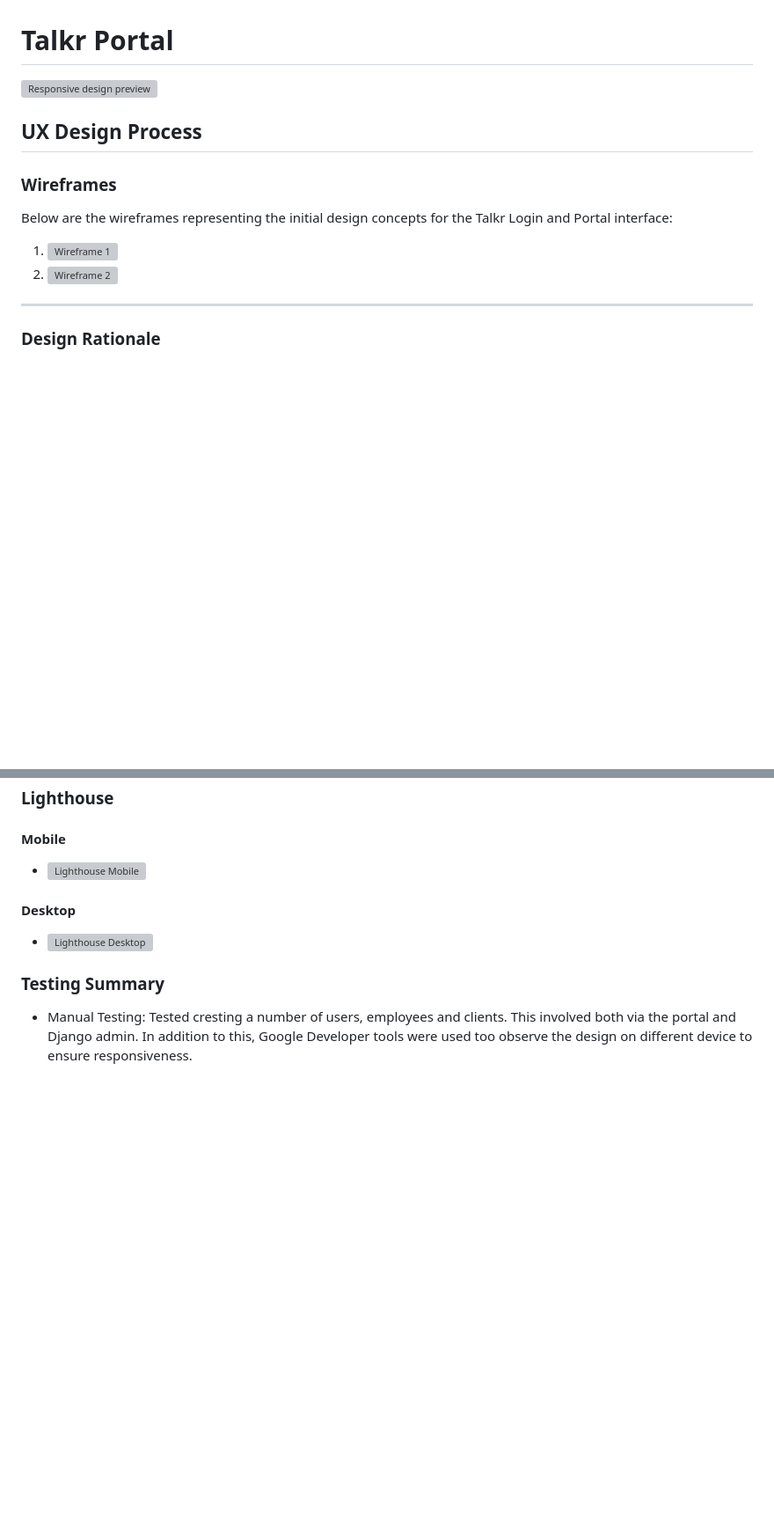
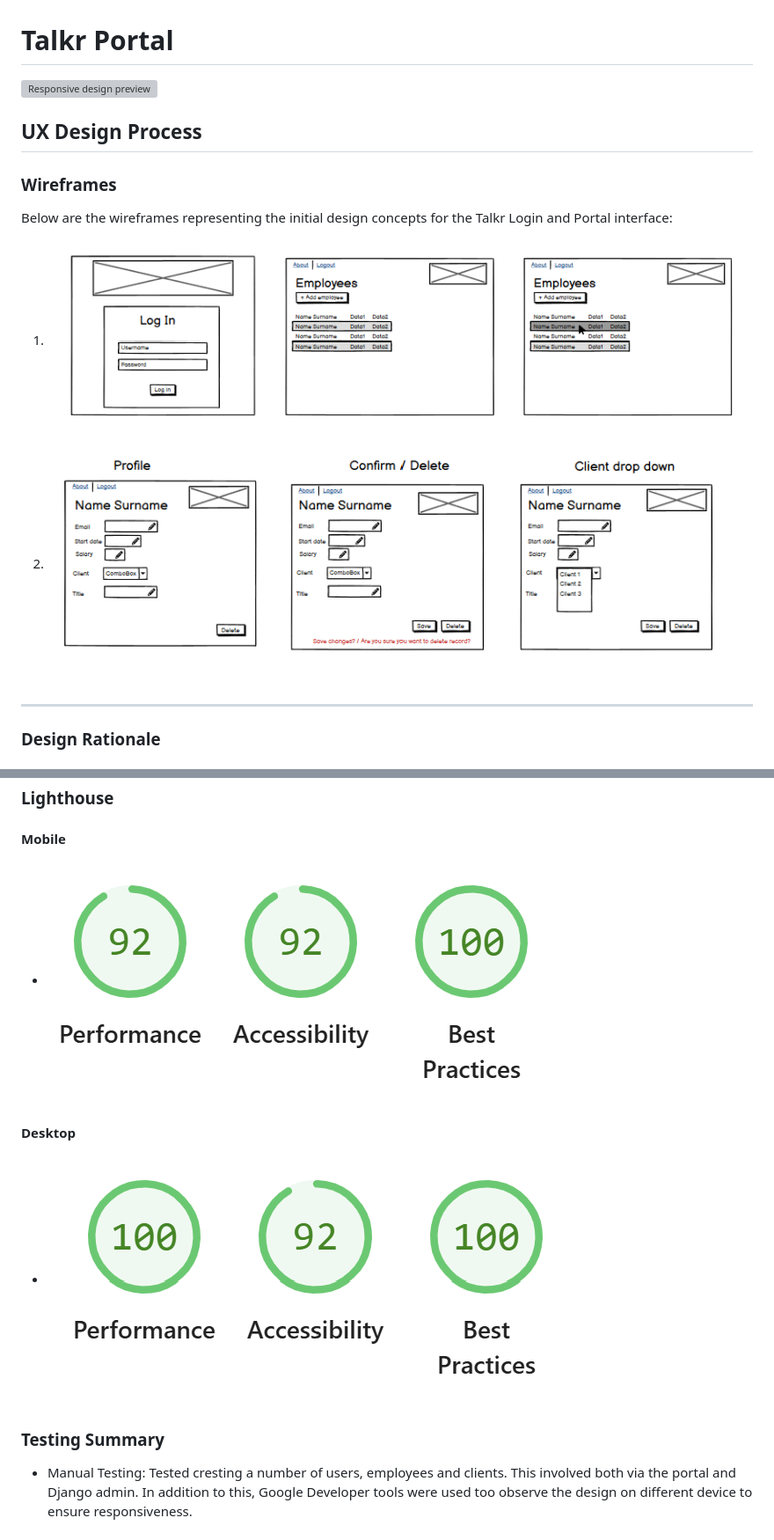
Before and after one commit to msaunders4-bc/talkr_portal, a Markdown page: README.md, 2 parts joined by grey strips. Shown at 88% size. Rendered like a GitHub page; blank space fills up the shorter version; grey boxes are pictures that could not be loaded.

Commit message:
add image relative path for readme

```diff
--- a/README.md
+++ b/README.md
@@ -8,8 +8,8 @@
 
 Below are the wireframes representing the initial design concepts for the Talkr Login and Portal interface:
 
-1. ![Wireframe 1](./images/wireframe1.png)
-2. ![Wireframe 2](./images/wireframe2.png)
+1. ![Wireframe 1](static/images/wireframe1.png)
+2. ![Wireframe 2](static/images/wireframe2.png)
 
 ---
 
@@ -83,11 +83,11 @@ AI was used throughout the build of this portal - utilising co-pilot for help wi
 
 #### Mobile
 
-- ![Lighthouse Mobile](./images/lighthouse-mobile.png)
+- ![Lighthouse Mobile](static/images/lighthouse-mobile.png)
 
 #### Desktop
 
-- ![Lighthouse Desktop](./images/lighthouse-desktop.png)
+- ![Lighthouse Desktop](static/images/lighthouse-desktop.png)
 
 ### Testing Summary
 
```
Also changed, not shown: other parts of README.md (+2 -2 lines).
